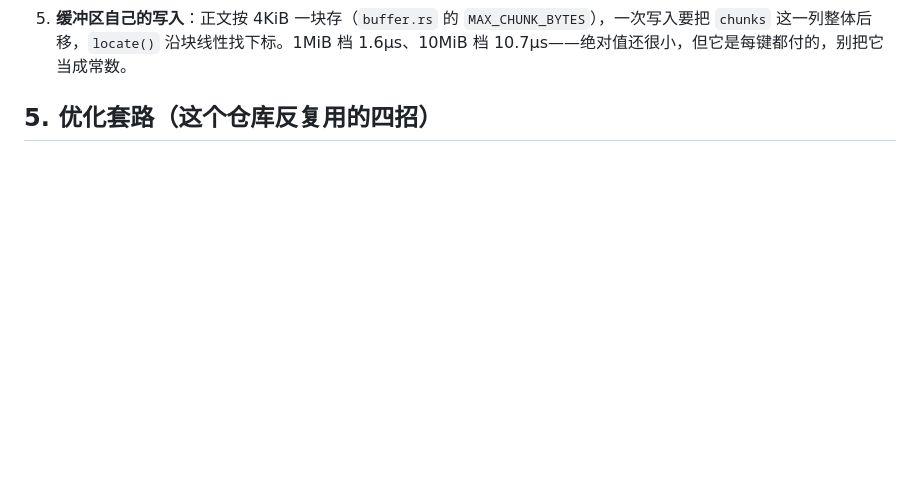
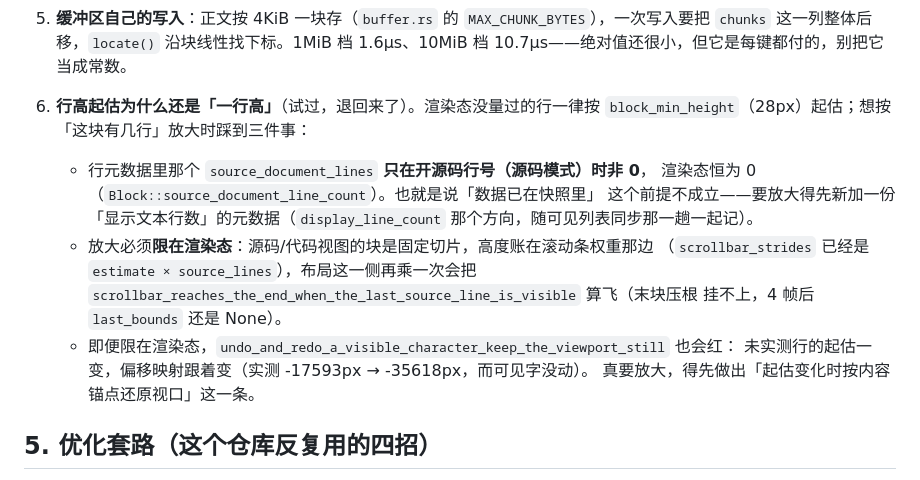
Before and after one commit to sheriby/velora, a Markdown page: docs/architecture/performance.md, the part around the change. Drawn GitHub-style; blank space fills up the shorter version.

Commit message:
docs(architecture): 记下行高起估放大试过并退回的三条约束
背景：报告建议「起估改用同行元数据里的 `source_document_lines`」。照做时发现三件
事，改完两条几何闸门都响，于是整体退回并把结论留在册子上——不然下一个人会照着
同一句话再走一遍。

实现：§4 补第 6 条，写清：
- `source_document_lines` **只在开源码行号（源码模式）时非 0**，渲染态恒为 0
  （`Block::source_document_line_count`）。「数据已在快照里」这个前提不成立，放大
  得先新加一份「显示文本行数」的元数据。
- 放大只能限在渲染态：源码/代码视图的高度账在滚动条权重那边（`scrollbar_strides`
  已经是 `estimate × source_lines`），布局这侧再乘一次会把
  `scrollbar_reaches_the_end_when_the_last_source_line_is_visible` 算飞。
- 限在渲染态也会让 `undo_and_redo_a_visible_character_keep_the_viewport_still` 红
  （起估一变、偏移映射跟着变：-17593px → -35618px），得先有「按内容锚点还原视口」。

影响：这一项从「待办」变成「有前提的待办」；产品代码零改动（工作树干净、门禁全绿）。

测试：不动代码；退回后 cargo build 零警告、cargo test --bin velora 2090 passed。

```diff
--- a/docs/architecture/performance.md
+++ b/docs/architecture/performance.md
@@ -141,6 +141,20 @@ VELORA_BENCH_TOLERANCE=5 cargo test --bin velora bench_suite -- --ignored --test
    在 `history.rs` 的引用结构规范化，撤销还没接。
 5. **缓冲区自己的写入**：正文按 4KiB 一块存（`buffer.rs` 的 `MAX_CHUNK_BYTES`），一次写入要把 `chunks` 这一列整体后移，`locate()` 沿块线性找下标。1MiB 档 1.6µs、10MiB 档 10.7µs——绝对值还很小，但它是每键都付的，别把它当成常数。
 
+6. **行高起估为什么还是「一行高」**（试过，退回来了）。渲染态没量过的行一律按
+   `block_min_height`（28px）起估；想按「这块有几行」放大时踩到三件事：
+   - 行元数据里那个 `source_document_lines` **只在开源码行号（源码模式）时非 0**，
+     渲染态恒为 0（`Block::source_document_line_count`）。也就是说「数据已在快照里」
+     这个前提不成立——要放大得先新加一份「显示文本行数」的元数据（`display_line_count`
+     那个方向，随可见列表同步那一趟一起记）。
+   - 放大必须**限在渲染态**：源码/代码视图的块是固定切片，高度账在滚动条权重那边
+     （`scrollbar_strides` 已经是 `estimate × source_lines`），布局这一侧再乘一次会把
+     `scrollbar_reaches_the_end_when_the_last_source_line_is_visible` 算飞（末块压根
+     挂不上，4 帧后 `last_bounds` 还是 None）。
+   - 即便限在渲染态，`undo_and_redo_a_visible_character_keep_the_viewport_still` 也会红：
+     未实测行的起估一变，偏移映射跟着变（实测 -17593px → -35618px，而可见字没动）。
+     真要放大，得先做出「起估变化时按内容锚点还原视口」这一条。
+
 ## 5. 优化套路（这个仓库反复用的四招）
 
 1. **脏区间 + 增量重算**：缓冲区记 `take_dirty_region`，派生视图只重算相交的部分；结构命令重新分配接缝时要显式 `note_outline_dirty_region`（块自己的字节没动但指向变了）。
```
